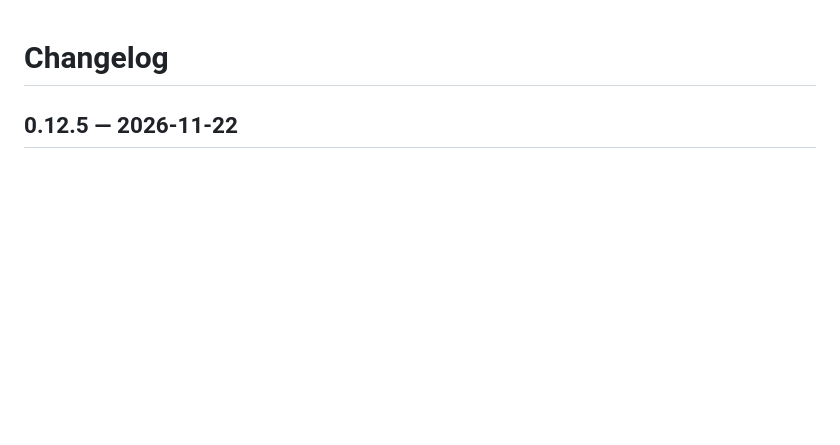
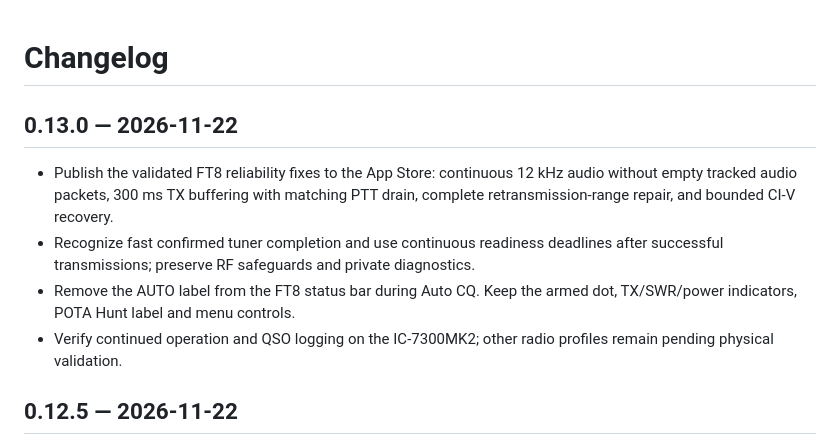
Before and after one commit to unagisan69/ICOMzero, a Markdown page: CHANGELOG.md, the part around the change. Drawn GitHub-style; blank space fills up the shorter version.

```diff
--- a/CHANGELOG.md
+++ b/CHANGELOG.md
@@ -1,4 +1,11 @@
 # Changelog
+
+## 0.13.0 — 2026-11-22
+
+- Publish the validated FT8 reliability fixes to the App Store: continuous 12 kHz audio without empty tracked audio packets, 300 ms TX buffering with matching PTT drain, complete retransmission-range repair, and bounded CI-V recovery.
+- Recognize fast confirmed tuner completion and use continuous readiness deadlines after successful transmissions; preserve RF safeguards and private diagnostics.
+- Remove the AUTO label from the FT8 status bar during Auto CQ. Keep the armed dot, TX/SWR/power indicators, POTA Hunt label and menu controls.
+- Verify continued operation and QSO logging on the IC-7300MK2; other radio profiles remain pending physical validation.
 
 ## 0.12.5 — 2026-11-22
 
```
Also changed, not shown: README.md (+3 -3 lines), docs/images/ft8.png, 4 other files.
